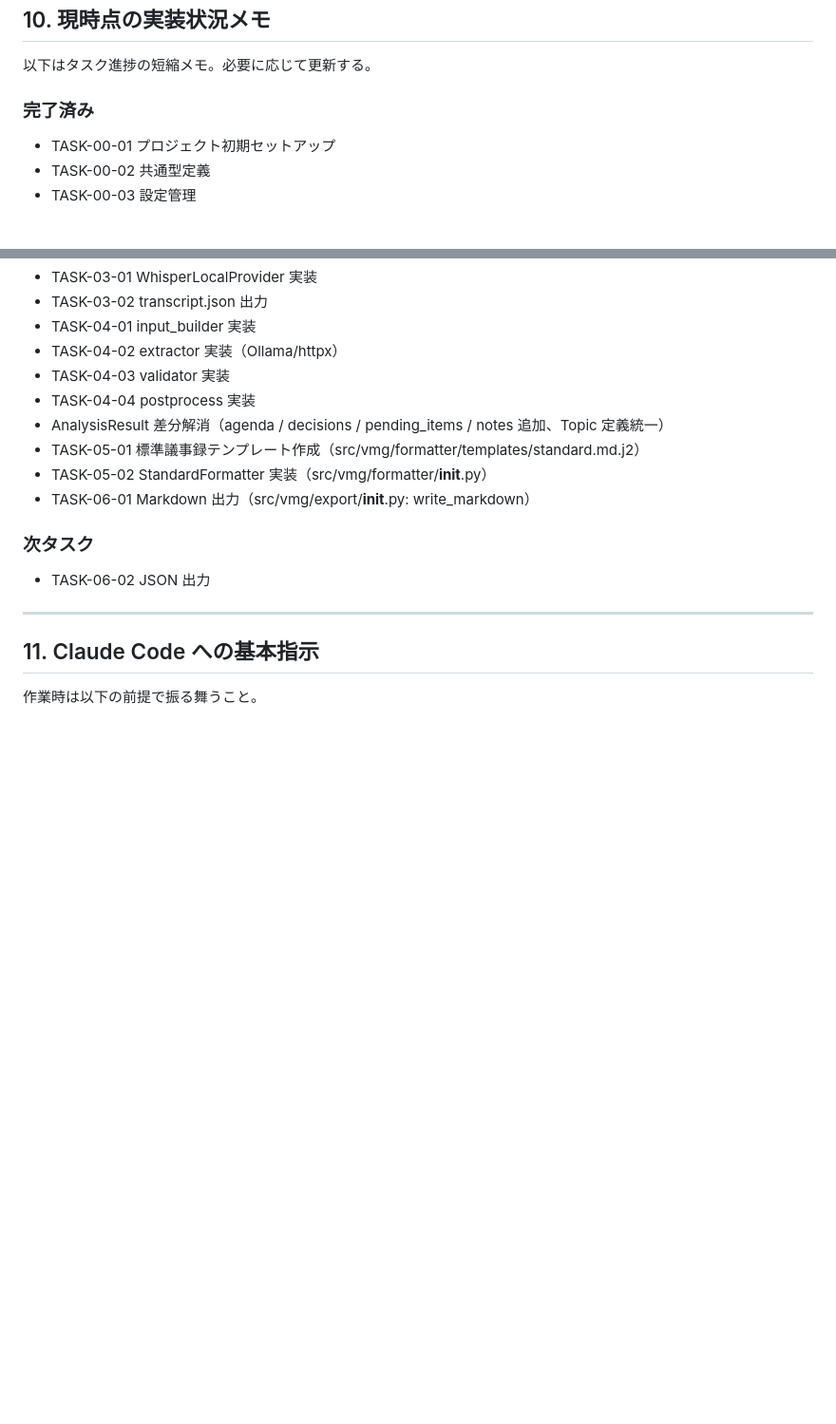
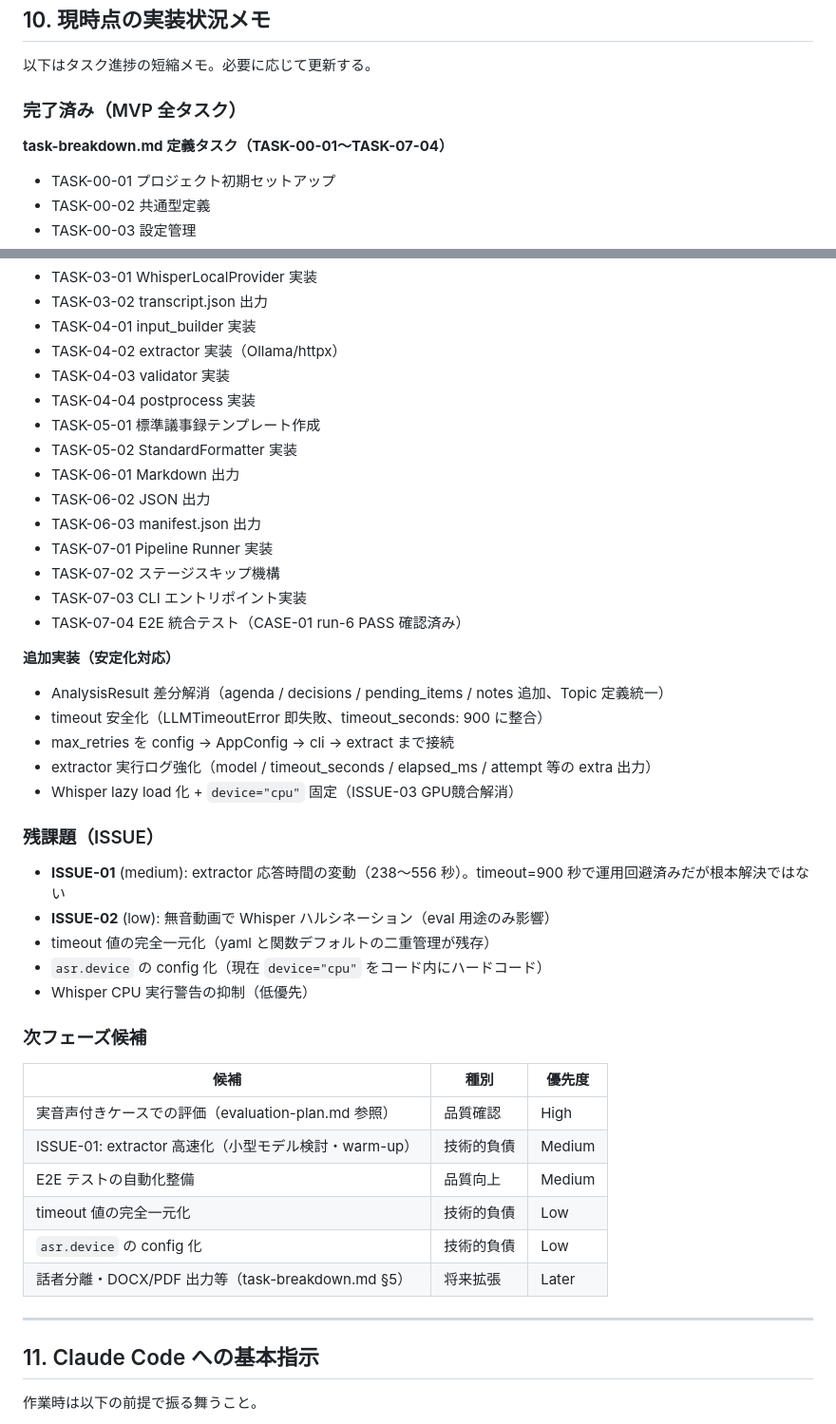
Before and after one commit to shimomobu/VideoMinutesGenerator, a Markdown page: CLAUDE.md, 2 parts joined by grey strips. Shown at 95% size. GitHub-like rendering; blank space fills up the shorter version.

Commit message:
docs: update CLAUDE.md to reflect MVP completion

```diff
--- a/CLAUDE.md
+++ b/CLAUDE.md
@@ -193,7 +193,9 @@
 
 以下はタスク進捗の短縮メモ。必要に応じて更新する。
 
-### 完了済み
+### 完了済み（MVP 全タスク）
+
+**task-breakdown.md 定義タスク（TASK-00-01〜TASK-07-04）**
 - TASK-00-01 プロジェクト初期セットアップ
 - TASK-00-02 共通型定義
 - TASK-00-03 設定管理
@@ -209,13 +211,41 @@
 - TASK-04-02 extractor 実装（Ollama/httpx）
 - TASK-04-03 validator 実装
 - TASK-04-04 postprocess 実装
+- TASK-05-01 標準議事録テンプレート作成
+- TASK-05-02 StandardFormatter 実装
+- TASK-06-01 Markdown 出力
+- TASK-06-02 JSON 出力
+- TASK-06-03 manifest.json 出力
+- TASK-07-01 Pipeline Runner 実装
+- TASK-07-02 ステージスキップ機構
+- TASK-07-03 CLI エントリポイント実装
+- TASK-07-04 E2E 統合テスト（CASE-01 run-6 PASS 確認済み）
+
+**追加実装（安定化対応）**
 - AnalysisResult 差分解消（agenda / decisions / pending_items / notes 追加、Topic 定義統一）
-- TASK-05-01 標準議事録テンプレート作成（src/vmg/formatter/templates/standard.md.j2）
-- TASK-05-02 StandardFormatter 実装（src/vmg/formatter/__init__.py）
-- TASK-06-01 Markdown 出力（src/vmg/export/__init__.py: write_markdown）
+- timeout 安全化（LLMTimeoutError 即失敗、timeout_seconds: 900 に整合）
+- max_retries を config → AppConfig → cli → extract まで接続
+- extractor 実行ログ強化（model / timeout_seconds / elapsed_ms / attempt 等の extra 出力）
+- Whisper lazy load 化 + `device="cpu"` 固定（ISSUE-03 GPU競合解消）
 
-### 次タスク
-- TASK-06-02 JSON 出力
+### 残課題（ISSUE）
+
+- **ISSUE-01** (medium): extractor 応答時間の変動（238〜556 秒）。timeout=900 秒で運用回避済みだが根本解決ではない
+- **ISSUE-02** (low): 無音動画で Whisper ハルシネーション（eval 用途のみ影響）
+- timeout 値の完全一元化（yaml と関数デフォルトの二重管理が残存）
+- `asr.device` の config 化（現在 `device="cpu"` をコード内にハードコード）
+- Whisper CPU 実行警告の抑制（低優先）
+
+### 次フェーズ候補
+
+| 候補 | 種別 | 優先度 |
+|------|------|--------|
+| 実音声付きケースでの評価（evaluation-plan.md 参照） | 品質確認 | High |
+| ISSUE-01: extractor 高速化（小型モデル検討・warm-up） | 技術的負債 | Medium |
+| E2E テストの自動化整備 | 品質向上 | Medium |
+| timeout 値の完全一元化 | 技術的負債 | Low |
+| `asr.device` の config 化 | 技術的負債 | Low |
+| 話者分離・DOCX/PDF 出力等（task-breakdown.md §5） | 将来拡張 | Later |
 
 ---
 
```
